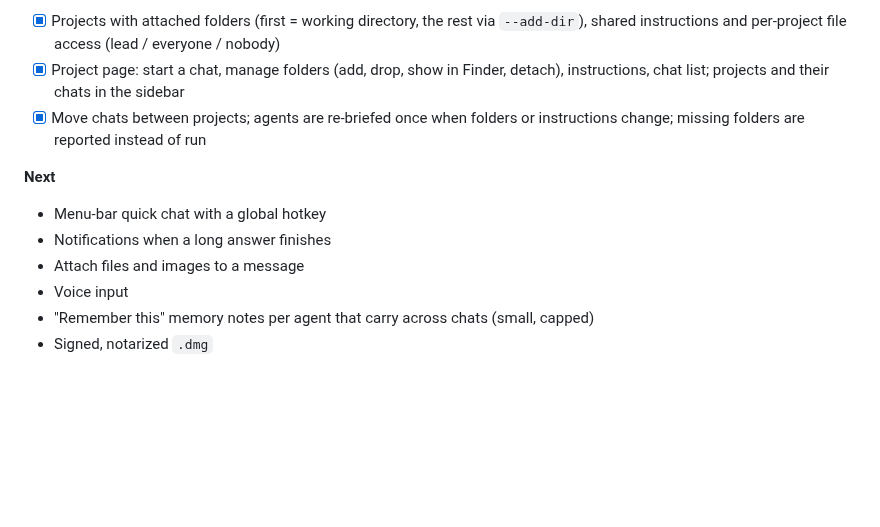
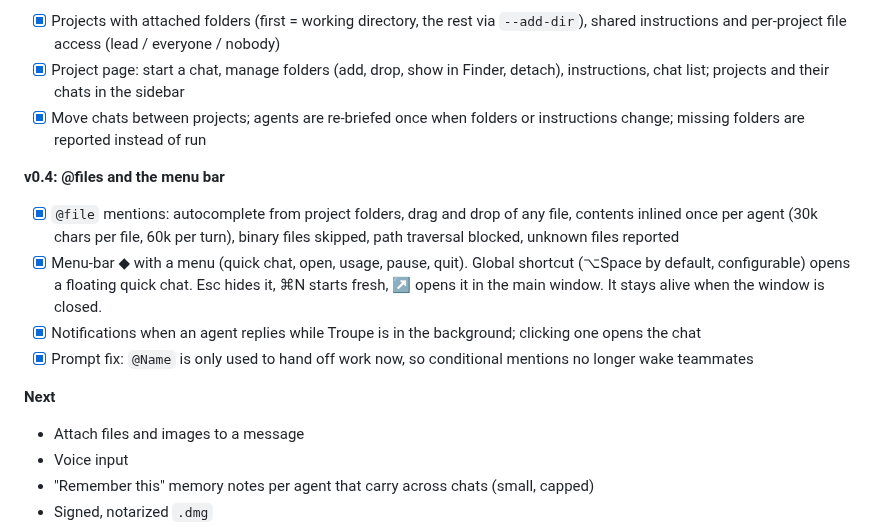
Before and after one commit to maclaine-san/docs, a Markdown page: troupe/PLAN.md, the part around the change. Drawn GitHub-style; blank space fills up the shorter version.

```diff
--- a/troupe/PLAN.md
+++ b/troupe/PLAN.md
@@ -75,9 +75,13 @@ Measured: a chat-only turn is about 900 input tokens in lean mode, against about
 - [x] Project page: start a chat, manage folders (add, drop, show in Finder, detach), instructions, chat list; projects and their chats in the sidebar
 - [x] Move chats between projects; agents are re-briefed once when folders or instructions change; missing folders are reported instead of run
 
+**v0.4: @files and the menu bar**
+- [x] `@file` mentions: autocomplete from project folders, drag and drop of any file, contents inlined once per agent (30k chars per file, 60k per turn), binary files skipped, path traversal blocked, unknown files reported
+- [x] Menu-bar ◆ with a menu (quick chat, open, usage, pause, quit). Global shortcut (⌥Space by default, configurable) opens a floating quick chat. Esc hides it, ⌘N starts fresh, ↗ opens it in the main window. It stays alive when the window is closed.
+- [x] Notifications when an agent replies while Troupe is in the background; clicking one opens the chat
+- [x] Prompt fix: `@Name` is only used to hand off work now, so conditional mentions no longer wake teammates
+
 **Next**
-- Menu-bar quick chat with a global hotkey
-- Notifications when a long answer finishes
 - Attach files and images to a message
 - Voice input
 - "Remember this" memory notes per agent that carry across chats (small, capped)
```
Also changed, not shown: troupe/README.md (+20 -3 lines), troupe/assets/trayTemplate.png (added), troupe/assets/trayTemplate@2x.png (added), troupe/docs/file-mention.png (added), troupe/docs/quick-chat.png (added), 12 other files.
